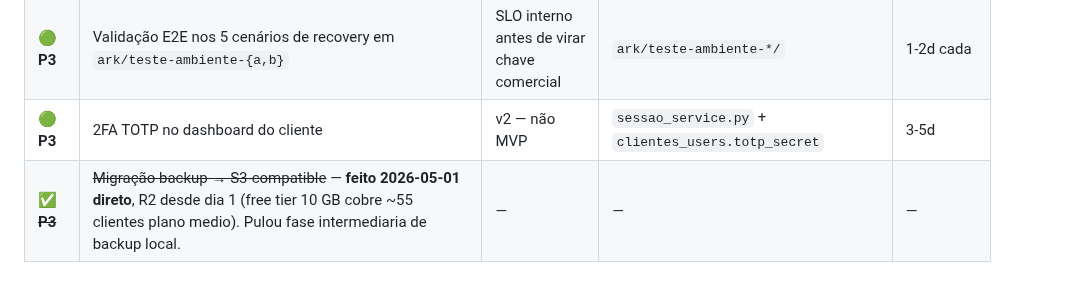
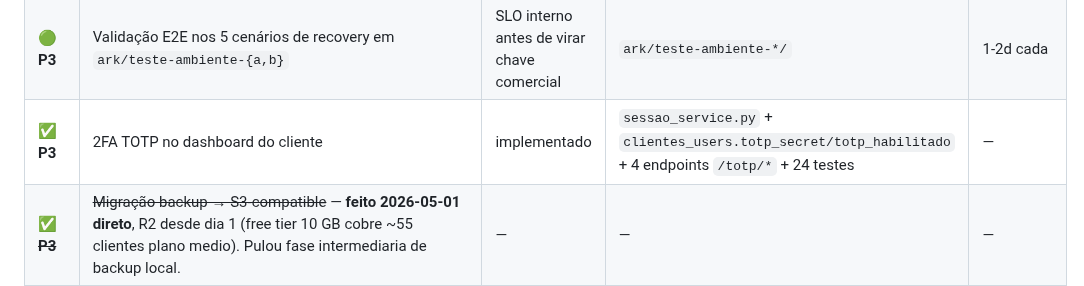
Before and after one commit to danpqdan/portifolio, a Markdown page: docs/PROJETO.md, the part around the change. GitHub-like rendering.

Commit message:
feat(backend): 2FA TOTP — setup, verificação e desabilitação por usuário
Implementa autenticação de dois fatores via TOTP (pyotp) no fluxo de login
do dashboard: login retorna totp_required + token assinado quando TOTP está
habilitado; 4 endpoints novos (/totp/verificar, /totp/setup, /totp/confirmar,
DELETE /totp); migração SQLite online + schema Postgres; 24 testes cobrindo
service layer e endpoints.

fix(ark): playbook-teste-b usa dnf em vez de apt (Rocky Linux)

```diff
--- a/docs/PROJETO.md
+++ b/docs/PROJETO.md
@@ -545,7 +545,7 @@ docker exec portifolio-influxdb influx backup /var/lib/influxdb2/backups
 | ✅ ~~**P3**~~ | ~~Backend `/metrics` Prometheus-client~~ — **feito 2026-05-06**: `metrics.py` completo (Counter eventos, Gauge WS, Histogram latencia); hooks wired em `handle_connect`/`handle_disconnect` (gauge) e `before_request`/`after_request` (histogram); scrape config `ark/monitoring/prometheus/prometheus.yml` ja apontava para `backend:5000`; 11/11 testes verdes; 455/455 backend | — | — | — |
 | ✅ ~~**P3**~~ | ~~DNS Cloudflare: `portifolio.dsplayground.com.br`~~ — **ativo**, registro A proxiado confirmado no painel CF | — | — | — |
 | 🟢 **P3** | Validação E2E nos 5 cenários de recovery em `ark/teste-ambiente-{a,b}` | SLO interno antes de virar chave comercial | `ark/teste-ambiente-*/` | 1-2d cada |
-| 🟢 **P3** | 2FA TOTP no dashboard do cliente | v2 — não MVP | `sessao_service.py` + `clientes_users.totp_secret` | 3-5d |
+| ✅ **P3** | 2FA TOTP no dashboard do cliente | implementado | `sessao_service.py` + `clientes_users.totp_secret/totp_habilitado` + 4 endpoints `/totp/*` + 24 testes | — |
 | ✅ ~~**P3**~~ | ~~Migração backup → S3-compatible~~ — **feito 2026-05-01 direto**, R2 desde dia 1 (free tier 10 GB cobre ~55 clientes plano medio). Pulou fase intermediaria de backup local. | — | — | — |
 
 ---
```
